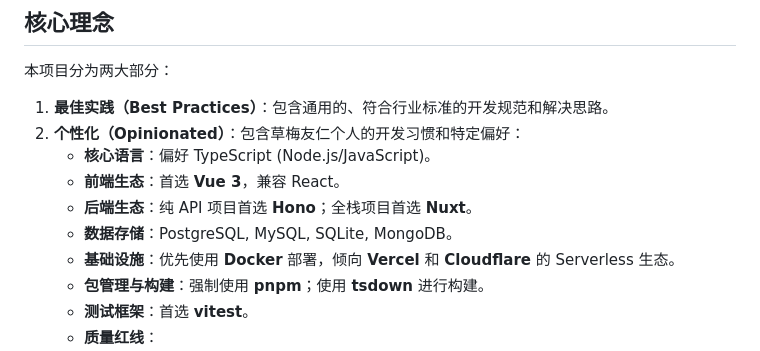
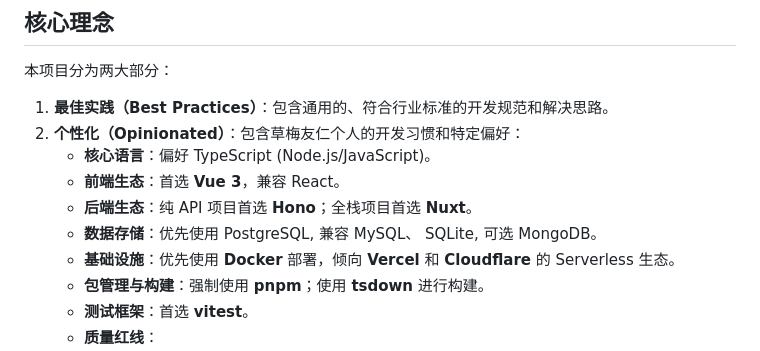
Before and after one commit to CaoMeiYouRen/cmyr-skills-agents, a Markdown page: AGENTS.md, the part around the change. Drawn GitHub-style.

Commit message:
docs: 更新 AGENTS.md 文件，调整数据存储优先级和兼容性说明

```diff
--- a/AGENTS.md
+++ b/AGENTS.md
@@ -10,7 +10,7 @@
     *   **核心语言**：偏好 TypeScript (Node.js/JavaScript)。
     *   **前端生态**：首选 **Vue 3**，兼容 React。
     *   **后端生态**：纯 API 项目首选 **Hono**；全栈项目首选 **Nuxt**。
-    *   **数据存储**：PostgreSQL, MySQL, SQLite, MongoDB。
+    *   **数据存储**：优先使用 PostgreSQL, 兼容 MySQL、 SQLite, 可选 MongoDB。
     *   **基础设施**：优先使用 **Docker** 部署，倾向 **Vercel** 和 **Cloudflare** 的 Serverless 生态。
     *   **包管理与构建**：强制使用 **pnpm**；使用 **tsdown** 进行构建。
     *   **测试框架**：首选 **vitest**。
```
